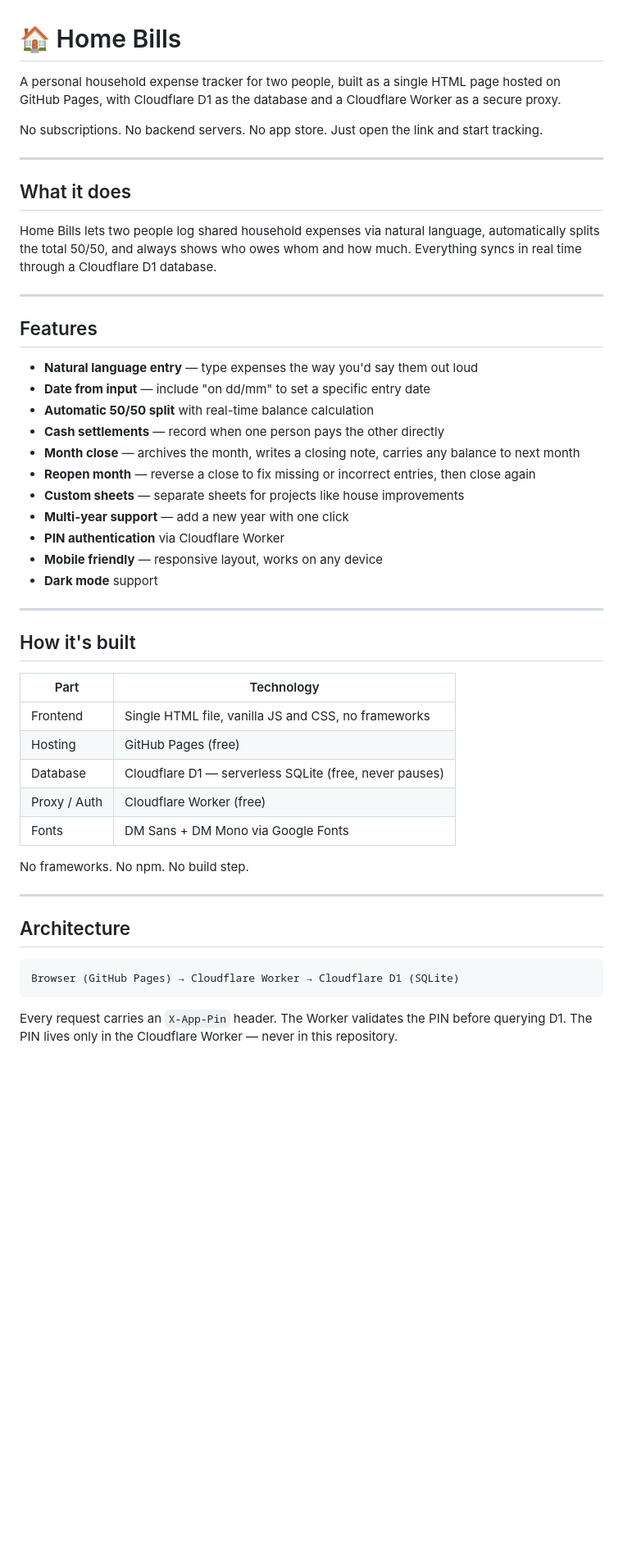
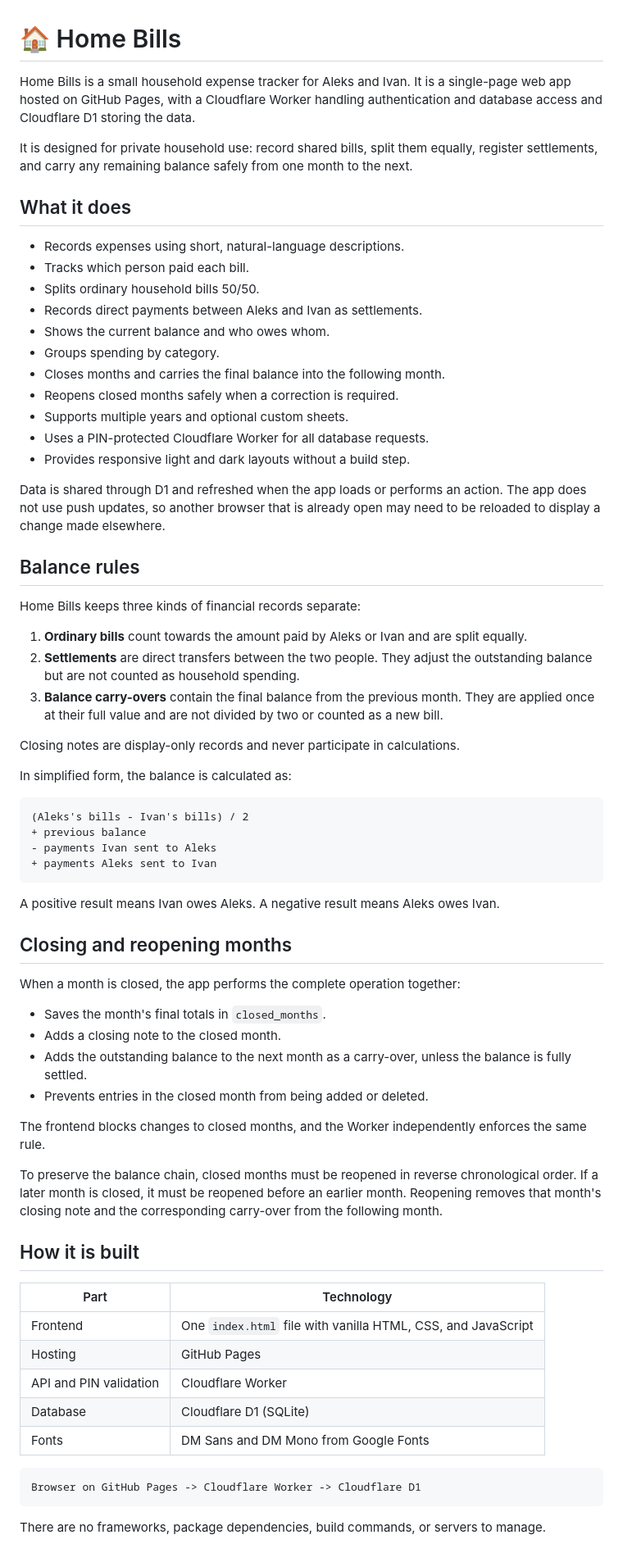
Before and after one commit to aleksarc/home-bills, a Markdown page: README.md, the part around one of its changes. Shown at 82% size. Drawn GitHub-style; blank space fills up the shorter version.

````diff
--- a/README.md
+++ b/README.md
@@ -1,52 +1,72 @@
 # 🏠 Home Bills
 
-A personal household expense tracker for two people, built as a single HTML page hosted on GitHub Pages, with Cloudflare D1 as the database and a Cloudflare Worker as a secure proxy.
+Home Bills is a small household expense tracker for Aleks and Ivan. It is a single-page web app hosted on GitHub Pages, with a Cloudflare Worker handling authentication and database access and Cloudflare D1 storing the data.
 
-No subscriptions. No backend servers. No app store. Just open the link and start tracking.
-
----
+It is designed for private household use: record shared bills, split them equally, register settlements, and carry any remaining balance safely from one month to the next.
 
 ## What it does
 
-Home Bills lets two people log shared household expenses via natural language, automatically splits the total 50/50, and always shows who owes whom and how much. Everything syncs in real time through a Cloudflare D1 database.
+- Records expenses using short, natural-language descriptions.
+- Tracks which person paid each bill.
+- Splits ordinary household bills 50/50.
+- Records direct payments between Aleks and Ivan as settlements.
+- Shows the current balance and who owes whom.
+- Groups spending by category.
+- Closes months and carries the final balance into the following month.
+- Reopens closed months safely when a correction is required.
+- Supports multiple years and optional custom sheets.
+- Uses a PIN-protected Cloudflare Worker for all database requests.
+- Provides responsive light and dark layouts without a build step.
 
----
+Data is shared through D1 and refreshed when the app loads or performs an action. The app does not use push updates, so another browser that is already open may need to be reloaded to display a change made elsewhere.
 
-## Features
+## Balance rules
 
-- **Natural language entry** — type expenses the way you'd say them out loud
-- **Date from input** — include "on dd/mm" to set a specific entry date
-- **Automatic 50/50 split** with real-time balance calculation
-- **Cash settlements** — record when one person pays the other directly
-- **Month close** — archives the month, writes a closing note, carries any balance to next month
-- **Reopen month** — reverse a close to fix missing or incorrect entries, then close again
-- **Custom sheets** — separate sheets for projects like house improvements
-- **Multi-year support** — add a new year with one click
-- **PIN authentication** via Cloudflare Worker
-- **Mobile friendly** — responsive layout, works on any device
-- **Dark mode** support
+Home Bills keeps three kinds of financial records separate:
 
----
+1. **Ordinary bills** count towards the amount paid by Aleks or Ivan and are split equally.
+2. **Settlements** are direct transfers between the two people. They adjust the outstanding balance but are not counted as household spending.
+3. **Balance carry-overs** contain the final balance from the previous month. They are applied once at their full value and are not divided by two or counted as a new bill.
 
-## How it's built
+Closing notes are display-only records and never participate in calculations.
+
+In simplified form, the balance is calculated as:
+
+```text
+(Aleks's bills - Ivan's bills) / 2
++ previous balance
+- payments Ivan sent to Aleks
++ payments Aleks sent to Ivan
+```
+
+A positive result means Ivan owes Aleks. A negative result means Aleks owes Ivan.
+
+## Closing and reopening months
+
+When a month is closed, the app performs the complete operation together:
+
+- Saves the month's final totals in `closed_months`.
+- Adds a closing note to the closed month.
+- Adds the outstanding balance to the next month as a carry-over, unless the balance is fully settled.
+- Prevents entries in the closed month from being added or deleted.
+
+The frontend blocks changes to closed months, and the Worker independently enforces the same rule.
+
+To preserve the balance chain, closed months must be reopened in reverse chronological order. If a later month is closed, it must be reopened before an earlier month. Reopening removes that month's closing note and the corresponding carry-over from the following month.
+
+## How it is built
 
 | Part | Technology |
 |---|---|
-| Frontend | Single HTML file, vanilla JS and CSS, no frameworks |
-| Hosting | GitHub Pages (free) |
-| Database | Cloudflare D1 — serverless SQLite (free, never pauses) |
-| Proxy / Auth | Cloudflare Worker (free) |
-| Fonts | DM Sans + DM Mono via Google Fonts |
+| Frontend | One `index.html` file with vanilla HTML, CSS, and JavaScript |
+| Hosting | GitHub Pages |
+| API and PIN validation | Cloudflare Worker |
+| Database | Cloudflare D1 (SQLite) |
+| Fonts | DM Sans and DM Mono from Google Fonts |
 
-No frameworks. No npm. No build step.
-
----
-
-## Architecture
-
-```
-Browser (GitHub Pages) → Cloudflare Worker → Cloudflare D1 (SQLite)
+```text
+Browser on GitHub Pages -> Cloudflare Worker -> Cloudflare D1
 ```
 
-Every request carries an `X-App-Pin` header. The Worker validates the PIN before querying D1. The PIN lives only in the Cloudflare Worker — never in this repository.
+There are no frameworks, package dependencies, build commands, or servers to manage.
 
````
Also changed, not shown: other parts of README.md (+114 -75 lines).
